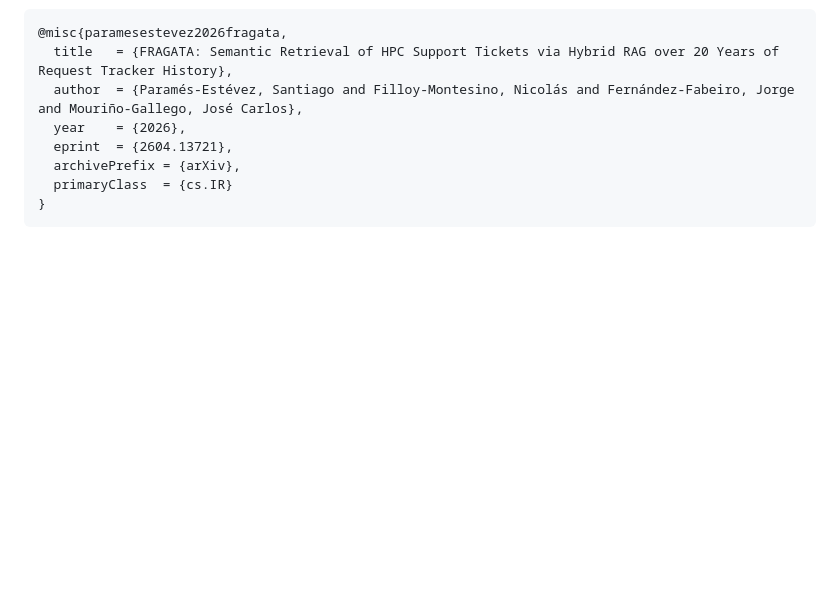
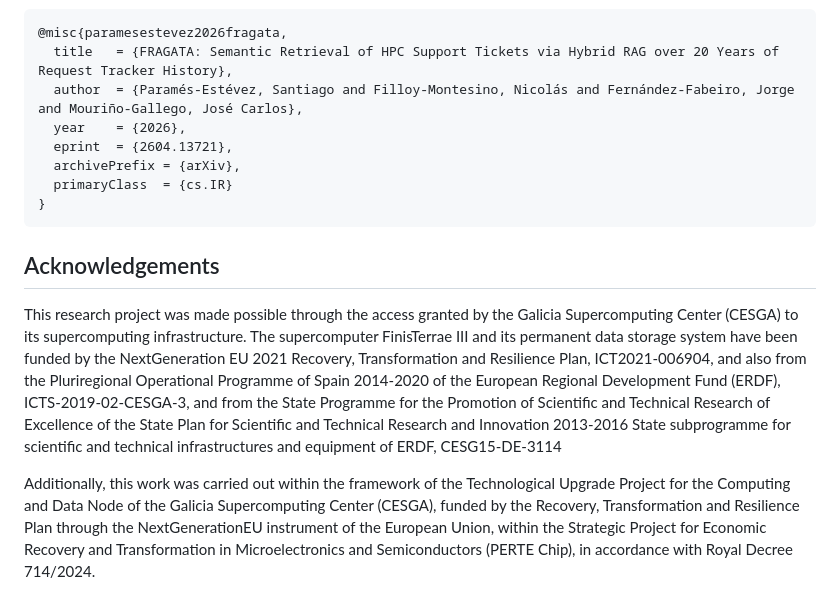
Before and after one commit to s-parames/fragata, a Markdown page: README.md, the part around the change. Drawn GitHub-style; blank space fills up the shorter version.

Commit message:
Update README.md
Acknowledgements

````diff
--- a/README.md
+++ b/README.md
@@ -92,3 +92,9 @@ See [`rag-frontend-build/README.md`](rag-frontend-build/README.md) and `rag/depl
   primaryClass  = {cs.IR}
 }
 ```
+
+## Acknowledgements
+
+This research project was made possible through the access granted by the Galicia Supercomputing Center (CESGA) to its supercomputing infrastructure. The supercomputer FinisTerrae III and its permanent data storage system have been funded by the NextGeneration EU 2021 Recovery, Transformation and Resilience Plan, ICT2021-006904, and also from the Pluriregional Operational Programme of Spain 2014-2020 of the European Regional Development Fund (ERDF), ICTS-2019-02-CESGA-3, and from the State Programme for the Promotion of Scientific and Technical Research of Excellence of the State Plan for Scientific and Technical Research and Innovation 2013-2016 State subprogramme for scientific and technical infrastructures and equipment of ERDF, CESG15-DE-3114
+
+Additionally, this work was carried out within the framework of the Technological Upgrade Project for the Computing and Data Node of the Galicia Supercomputing Center (CESGA), funded by the Recovery, Transformation and Resilience Plan through the NextGenerationEU instrument of the European Union, within the Strategic Project for Economic Recovery and Transformation in Microelectronics and Semiconductors (PERTE Chip), in accordance with Royal Decree 714/2024.
````
